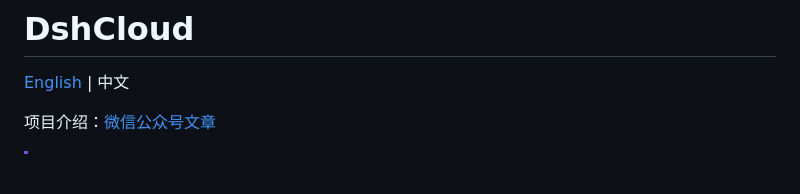
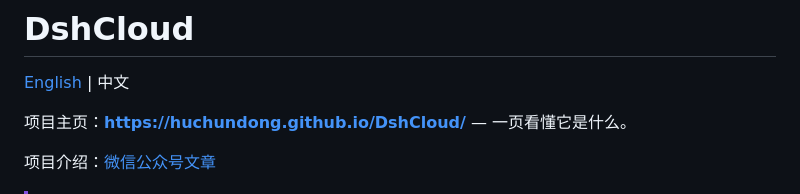
Before and after one commit to HuChundong/DshCloud, a Markdown page: README.zh.md, the part around the change. GitHub-like rendering; blank space fills up the shorter version.

```diff
--- a/README.zh.md
+++ b/README.zh.md
@@ -3,6 +3,8 @@
 # DshCloud
 
 [English](README.md) | 中文
+
+项目主页：**<https://huchundong.github.io/DshCloud/>** — 一页看懂它是什么。
 
 项目介绍：[微信公众号文章](https://mp.weixin.qq.com/s/lDd3rK6syoCB7TANxwCRsQ)
 
```
Also changed, not shown: README.md (+2 -0 lines).
